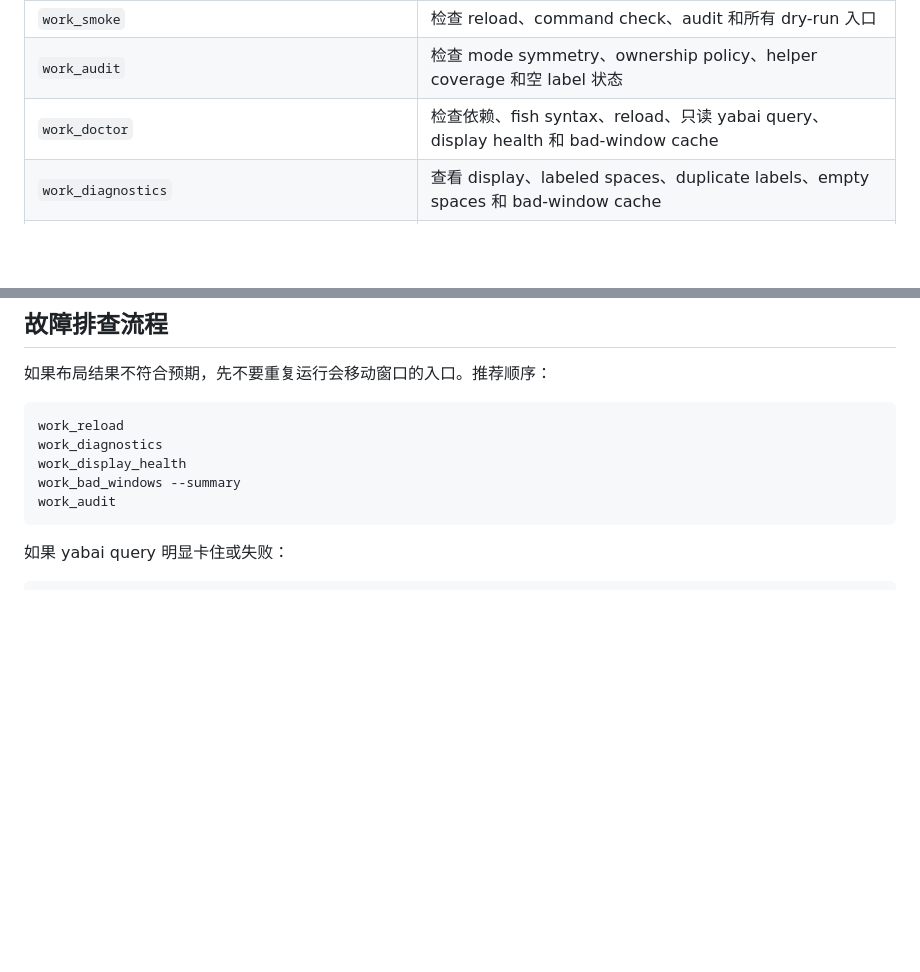
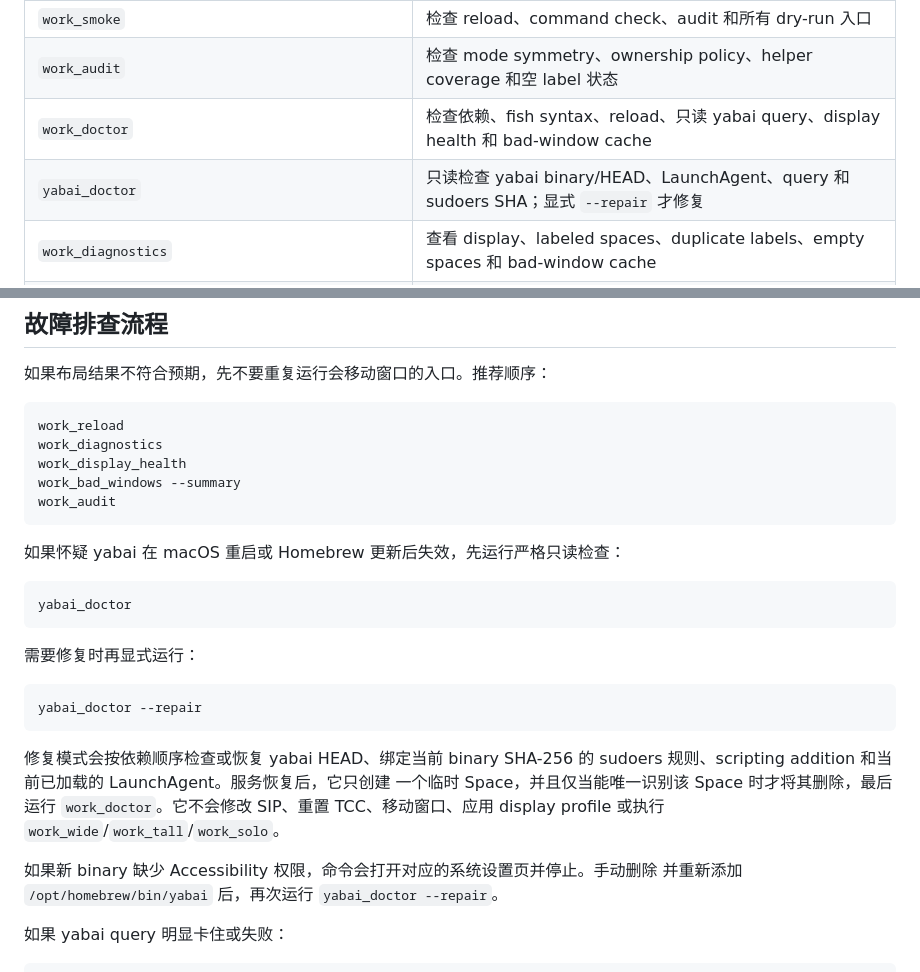
Before and after one commit to tulip-lab/spacewright, a Markdown page: README.md, 2 parts joined by grey strips. GitHub-like rendering; blank space fills up the shorter version.

Commit message:
docs: document yabai doctor recovery

````diff
--- a/README.md
+++ b/README.md
@@ -278,6 +278,7 @@ work_doctor
 | `work_smoke` | 检查 reload、command check、audit 和所有 dry-run 入口 |
 | `work_audit` | 检查 mode symmetry、ownership policy、helper coverage 和空 label 状态 |
 | `work_doctor` | 检查依赖、fish syntax、reload、只读 yabai query、display health 和 bad-window cache |
+| `yabai_doctor` | 只读检查 yabai binary/HEAD、LaunchAgent、query 和 sudoers SHA；显式 `--repair` 才修复 |
 | `work_diagnostics` | 查看 display、labeled spaces、duplicate labels、empty spaces 和 bad-window cache |
 | `work_display_health [mode]` | 检查 primary/target display、外接屏位置、形状和 Dock 设置 |
 | `workspace_snapshot` | 一次查询并输出当前 displays、Spaces 和 windows JSON |
@@ -363,6 +364,27 @@ work_bad_windows --summary
 work_audit
 ```
 
+如果怀疑 yabai 在 macOS 重启或 Homebrew 更新后失效，先运行严格只读检查：
+
+```fish
+yabai_doctor
+```
+
+需要修复时再显式运行：
+
+```fish
+yabai_doctor --repair
+```
+
+修复模式会按依赖顺序检查或恢复 yabai HEAD、绑定当前 binary SHA-256 的
+sudoers 规则、scripting addition 和当前已加载的 LaunchAgent。服务恢复后，它只创建
+一个临时 Space，并且仅当能唯一识别该 Space 时才将其删除，最后运行
+`work_doctor`。它不会修改 SIP、重置 TCC、移动窗口、应用 display profile 或执行
+`work_wide`/`work_tall`/`work_solo`。
+
+如果新 binary 缺少 Accessibility 权限，命令会打开对应的系统设置页并停止。手动删除
+并重新添加 `/opt/homebrew/bin/yabai` 后，再次运行 `yabai_doctor --repair`。
+
 如果 yabai query 明显卡住或失败：
 
 ```fish
````
Also changed, not shown: design-notes.md (+26 -0 lines).
